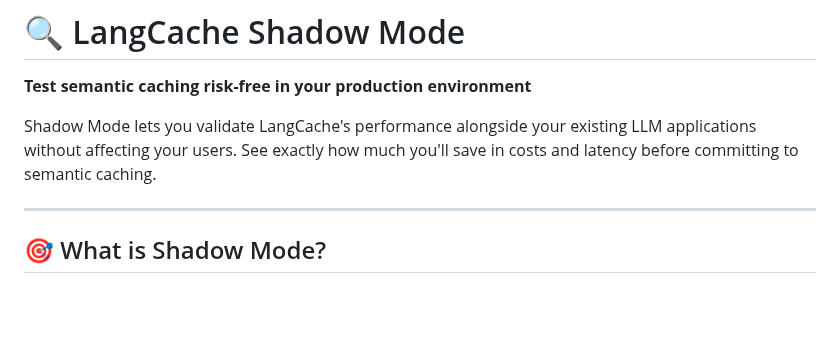
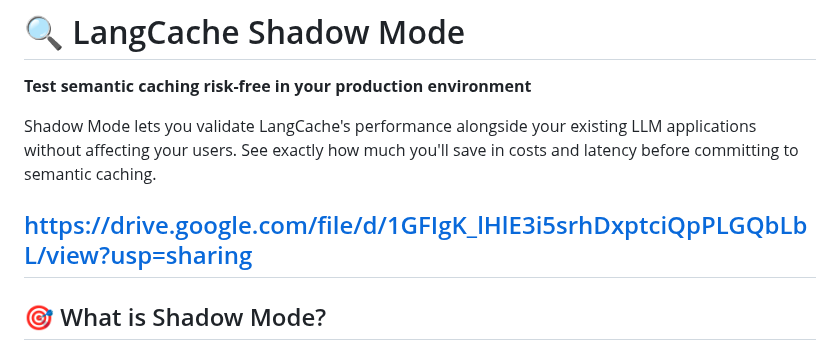
Before and after one commit to Jenverse/Langcache-shadow-mode, a Markdown page: README.md, the part around the change. Rendered like a GitHub page; blank space fills up the shorter version.

```diff
--- a/README.md
+++ b/README.md
@@ -4,6 +4,7 @@
 
 Shadow Mode lets you validate LangCache's performance alongside your existing LLM applications without affecting your users. See exactly how much you'll save in costs and latency before committing to semantic caching.
 
+https://drive.google.com/file/d/1GFIgK_lHlE3i5srhDxptciQpPLGQbLbL/view?usp=sharing
 ---
 
 ## 🎯 What is Shadow Mode?
```
